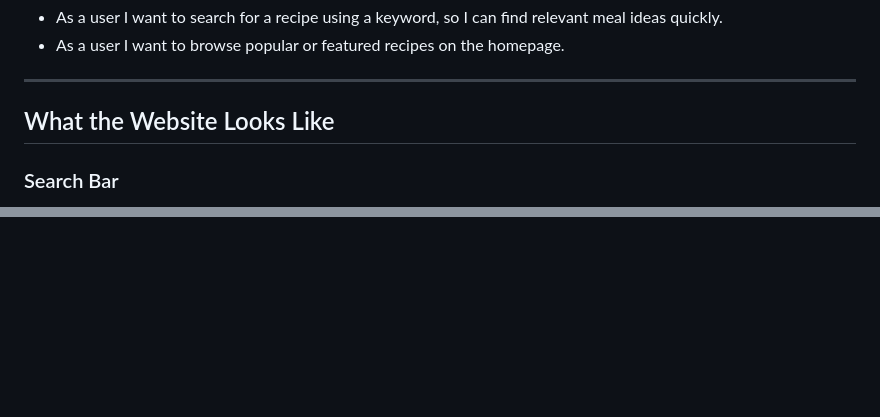
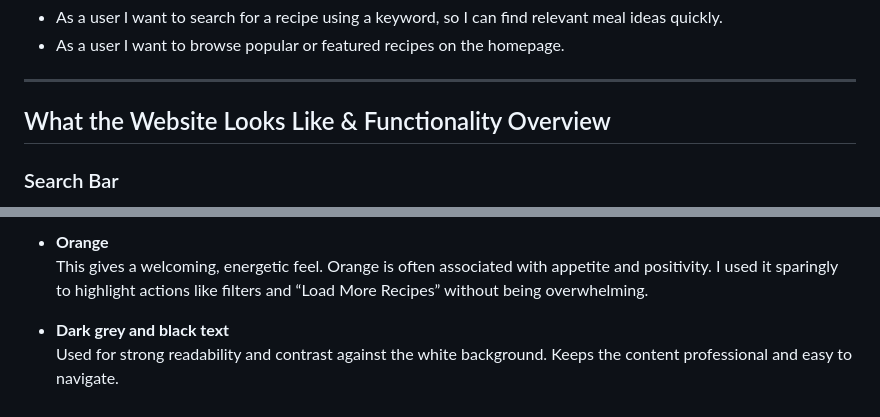
Before and after one commit to Basit-Dev/Haileys-Recipes, a Markdown page: README.md, 2 parts joined by grey strips. Drawn GitHub-style; blank space fills up the shorter version.

Commit message:
Update README.md
Design features

```diff
--- a/README.md
+++ b/README.md
@@ -27,7 +27,7 @@ These user stories describe the features and functionality of the application fr
 
 ---
 
-## What the Website Looks Like
+## What the Website Looks Like & Functionality Overview
 
 ### Search Bar
 - Right near the top
@@ -107,0 +117,5 @@ haileys-recipes/
+- **Orange**
+  This gives a welcoming, energetic feel. Orange is often associated with appetite and positivity. I used it sparingly to highlight actions like filters and “Load More Recipes” without being overwhelming.
+
+- **Dark grey and black text**
+  Used for strong readability and contrast against the white background. Keeps the content professional and easy to navigate.
```
Also changed, not shown: other parts of README.md (+14 -5 lines).
